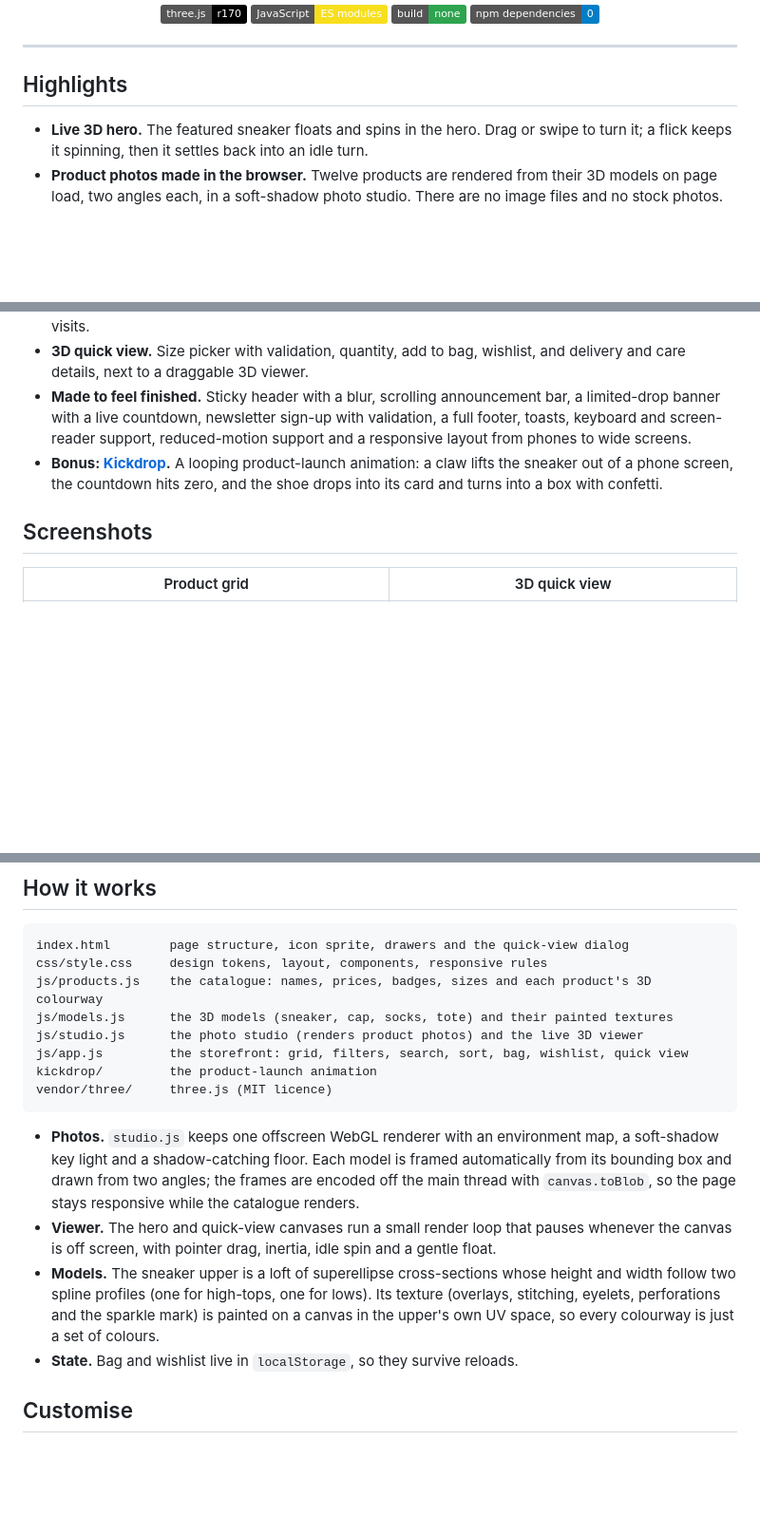
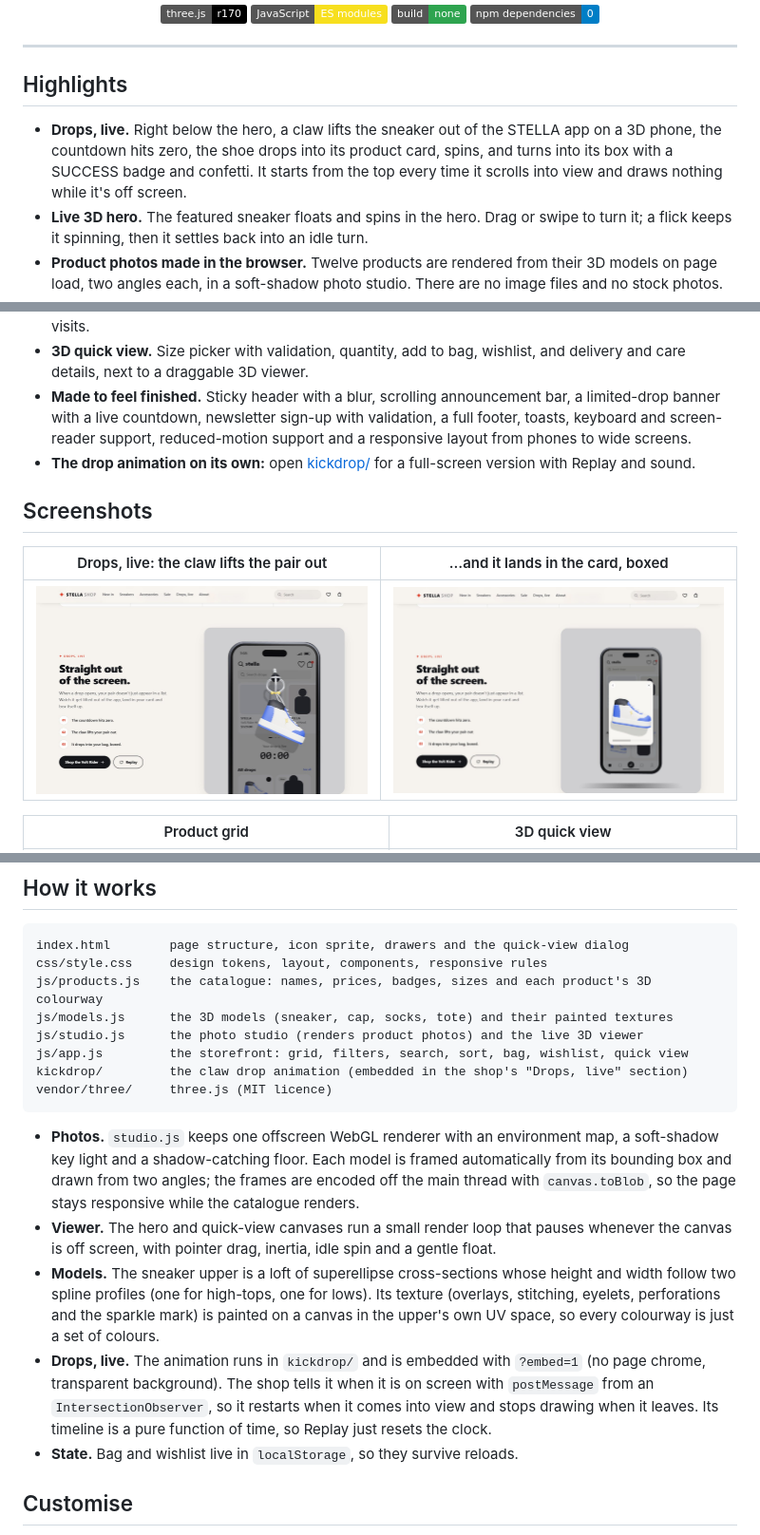
Before and after one commit to TWISTEDST1/ecomshoe3Ddemo, a Markdown page: README.md, 3 parts joined by grey strips. Shown at 95% size. GitHub-like rendering; pictures changed too: docs/live-drop-2.jpg (added), docs/live-drop.jpg (added); badges without logos; blank space fills up the shorter version.

````diff
--- a/README.md
+++ b/README.md
@@ -20,15 +20,20 @@
 
 ## Highlights
 
+- **Drops, live.** Right below the hero, a claw lifts the sneaker out of the STELLA app on a 3D phone, the countdown hits zero, the shoe drops into its product card, spins, and turns into its box with a SUCCESS badge and confetti. It starts from the top every time it scrolls into view and draws nothing while it's off screen.
 - **Live 3D hero.** The featured sneaker floats and spins in the hero. Drag or swipe to turn it; a flick keeps it spinning, then it settles back into an idle turn.
 - **Product photos made in the browser.** Twelve products are rendered from their 3D models on page load, two angles each, in a soft-shadow photo studio. There are no image files and no stock photos.
 - **Original 3D models built in code.** High-top and low-top sneakers (a lofted upper with a painted texture, a stitched and lettered side, extruded soles and laces), six-panel caps, flat-lay crew socks and canvas totes. One builder plus a colourway makes a whole product line.
 - **A complete shop.** Category tiles, filter chips with counts, live search, sorting, sale and stock badges, ratings, wishlist and bag with quantities, a free-delivery progress bar, and everything saved between visits.
 - **3D quick view.** Size picker with validation, quantity, add to bag, wishlist, and delivery and care details, next to a draggable 3D viewer.
 - **Made to feel finished.** Sticky header with a blur, scrolling announcement bar, a limited-drop banner with a live countdown, newsletter sign-up with validation, a full footer, toasts, keyboard and screen-reader support, reduced-motion support and a responsive layout from phones to wide screens.
-- **Bonus: [Kickdrop](kickdrop/).** A looping product-launch animation: a claw lifts the sneaker out of a phone screen, the countdown hits zero, and the shoe drops into its card and turns into a box with confetti.
+- **The drop animation on its own:** open [kickdrop/](kickdrop/) for a full-screen version with Replay and sound.
 
 ## Screenshots
+
+| Drops, live: the claw lifts the pair out | …and it lands in the card, boxed |
+|---|---|
+| ![The claw lifting the sneaker out of the phone](docs/live-drop.jpg) | ![The sneaker in its product card](docs/live-drop-2.jpg) |
 
 | Product grid | 3D quick view |
 |---|---|
@@ -62,13 +67,14 @@ js/products.js    the catalogue: names, prices, badges, sizes and each product's
 js/models.js      the 3D models (sneaker, cap, socks, tote) and their painted textures
 js/studio.js      the photo studio (renders product photos) and the live 3D viewer
 js/app.js         the storefront: grid, filters, search, sort, bag, wishlist, quick view
-kickdrop/         the product-launch animation
+kickdrop/         the claw drop animation (embedded in the shop's "Drops, live" section)
 vendor/three/     three.js (MIT licence)
 ```
 
 - **Photos.** `studio.js` keeps one offscreen WebGL renderer with an environment map, a soft-shadow key light and a shadow-catching floor. Each model is framed automatically from its bounding box and drawn from two angles; the frames are encoded off the main thread with `canvas.toBlob`, so the page stays responsive while the catalogue renders.
 - **Viewer.** The hero and quick-view canvases run a small render loop that pauses whenever the canvas is off screen, with pointer drag, inertia, idle spin and a gentle float.
 - **Models.** The sneaker upper is a loft of superellipse cross-sections whose height and width follow two spline profiles (one for high-tops, one for lows). Its texture (overlays, stitching, eyelets, perforations and the sparkle mark) is painted on a canvas in the upper's own UV space, so every colourway is just a set of colours.
+- **Drops, live.** The animation runs in `kickdrop/` and is embedded with `?embed=1` (no page chrome, transparent background). The shop tells it when it is on screen with `postMessage` from an `IntersectionObserver`, so it restarts when it comes into view and stops drawing when it leaves. Its timeline is a pure function of time, so Replay just resets the clock.
 - **State.** Bag and wishlist live in `localStorage`, so they survive reloads.
 
 ## Customise
````
Also changed, not shown: 5 other files.
